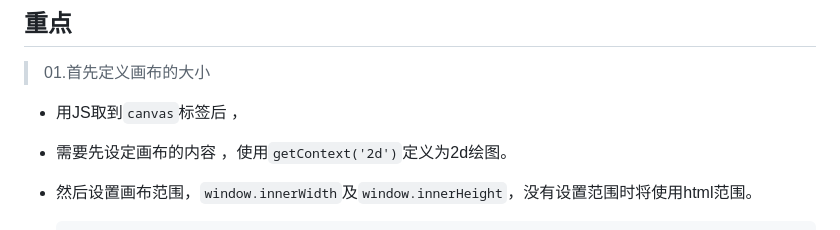
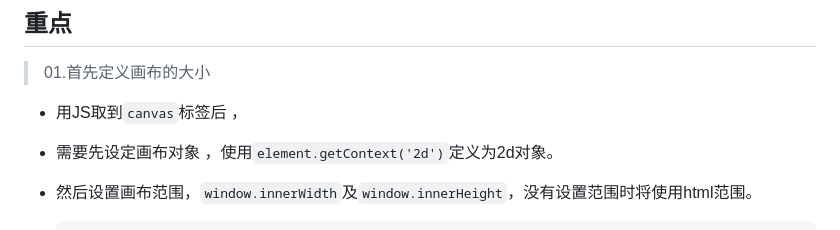
Before and after one commit to GentleCai-CH/FrontEndPravtice_02-Js, a Markdown page: 08 - Fun with HTML5 Canvas/README.md, the part around one of its changes. GitHub-like rendering.

````diff
--- a/08 - Fun with HTML5 Canvas/README.md
+++ b/08 - Fun with HTML5 Canvas/README.md
@@ -9,7 +9,7 @@
 > 01.首先定义画布的大小
 
 - 用JS取到`canvas`标签后 ，
-- 需要先设定画布的内容 ，使用`getContext('2d')`定义为2d绘图。
+- 需要先设定画布对象 ，使用`element.getContext('2d')`定义为2d对象。
 - 然后设置画布范围，`window.innerWidth`及`window.innerHeight`，没有设置范围时将使用html范围。
 
   ```javascript
````
Also changed, not shown: other parts of 08 - Fun with HTML5 Canvas/README.md (+2 -2 lines).
